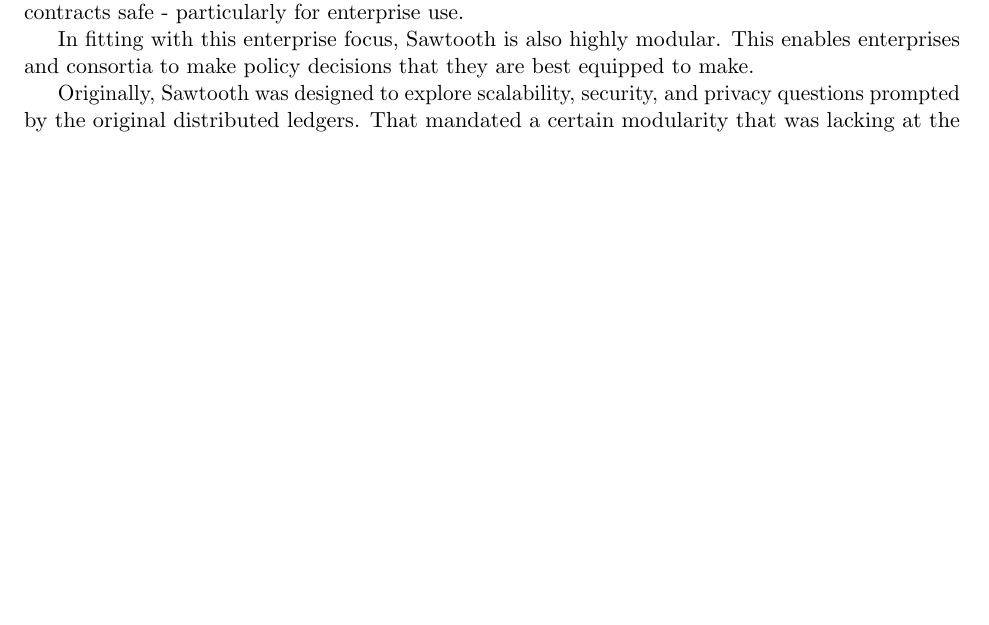
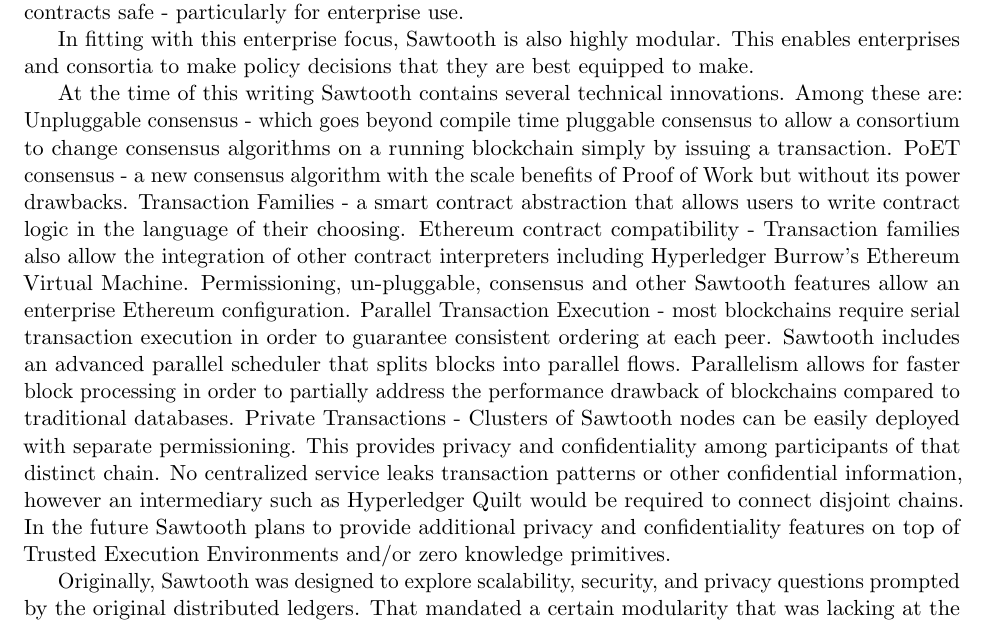
Before and after one commit to hyperledger-archives/hyperledgerwp, a LaTeX thesis (paper.tex, which reads CurrentProjects/sawtooth.tex): part of page 12 of 17, cut so that both start at the same text, the shorter picture padded with empty space. Compiled offline with pdfLaTeX.

Commit message:
Update sawtooth section
Add technical innovations created since original draft.

Signed-off-by: Dan Middleton <dan.middleton@intel.com>

```diff
--- a/CurrentProjects/sawtooth.tex
+++ b/CurrentProjects/sawtooth.tex
@@ -2,6 +2,14 @@
 
 In fitting with this enterprise focus, Sawtooth is also highly modular. This enables enterprises and consortia to make policy decisions that they are best equipped to make.
 
+At the time of this writing Sawtooth contains several technical innovations. Among these are:
+Unpluggable consensus - which goes beyond compile time pluggable consensus to allow a consortium to change consensus algorithms on a running blockchain simply by issuing a transaction.
+PoET consensus - a new consensus algorithm with the scale benefits of Proof of Work but without its power drawbacks.
+Transaction Families - a smart contract abstraction that allows users to write contract logic in the language of their choosing.
+Ethereum contract compatibility - Transaction families also allow the integration of other contract interpreters including Hyperledger Burrow's Ethereum Virtual Machine. Permissioning, un-pluggable, consensus and other Sawtooth features allow an enterprise Ethereum configuration.
+Parallel Transaction Execution - most blockchains require serial transaction execution in order to guarantee consistent ordering at each peer. Sawtooth includes an advanced parallel scheduler that splits blocks into parallel flows. Parallelism allows for faster block processing in order to partially address the performance drawback of blockchains compared to traditional databases.
+Private Transactions - Clusters of Sawtooth nodes can be easily deployed with separate permissioning. This provides privacy and confidentiality among participants of that distinct chain. No centralized service leaks transaction patterns or other confidential information, however an intermediary such as Hyperledger Quilt would be required to connect disjoint chains. In the future Sawtooth plans to provide additional privacy and confidentiality features on top of Trusted Execution Environments and/or zero knowledge primitives.
+
 Originally, Sawtooth was designed to explore scalability, security, and privacy questions prompted by the original distributed ledgers. That mandated a certain modularity that was lacking at the time. Starting from scratch allowed to employ lessons from those pioneering systems and branch into usages that the original currency ledgers weren't intended to address. PoET, the new consensus hits scalability, while Transaction Families, its contract logic, narrow the attack surface for contracts while simultaneously broadening the functionality. Its designers also have a keen interest in trusted execution environments and what role that can play in private transactions.
 
 In branching into new business cases, it was felt important that the system preserve certain tenants of a distributed ledger. That is, in an enterprise deployment, the concept of a distributed ledger shouldn't collapse into a replicated database. Enterprise participants need autonomy and they have the right to run their own nodes. The set of participants will also be dynamic and the system – particularly consensus – must accommodate that volatility. It is not clear, for example, whether an O(n2) protocol with fixed membership like PBFT can support the scale or volatility of a distributed ledger at production levels. Further it seems inadvisable to sidestep the challenges of providing Byzantine Fault Tolerance and operate on only a Crash Fault Tolerant consensus. Finally, it is worth noting that, “public” and “private” define a spectrum of authorization policies – not a binary option for a distributed ledger.
```
